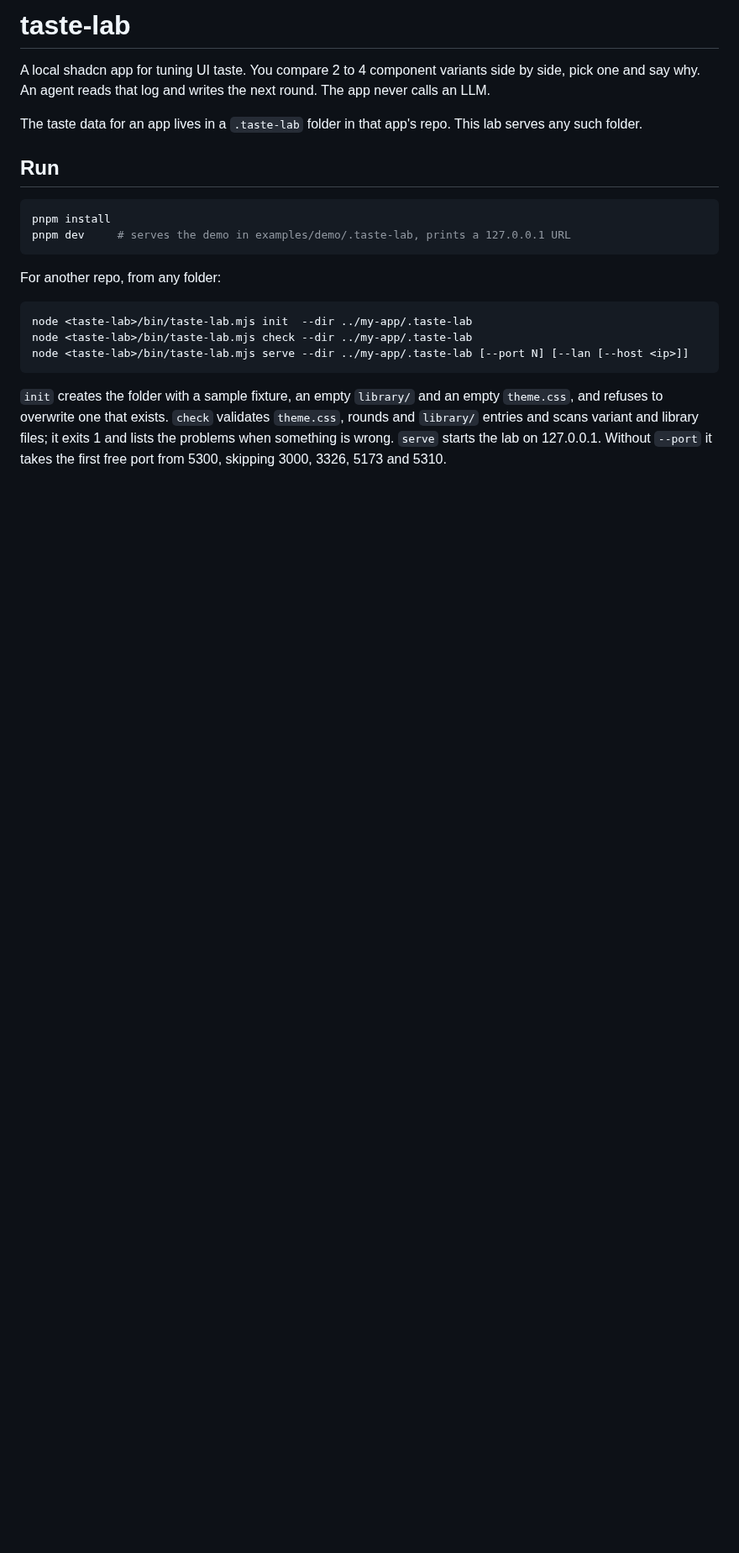
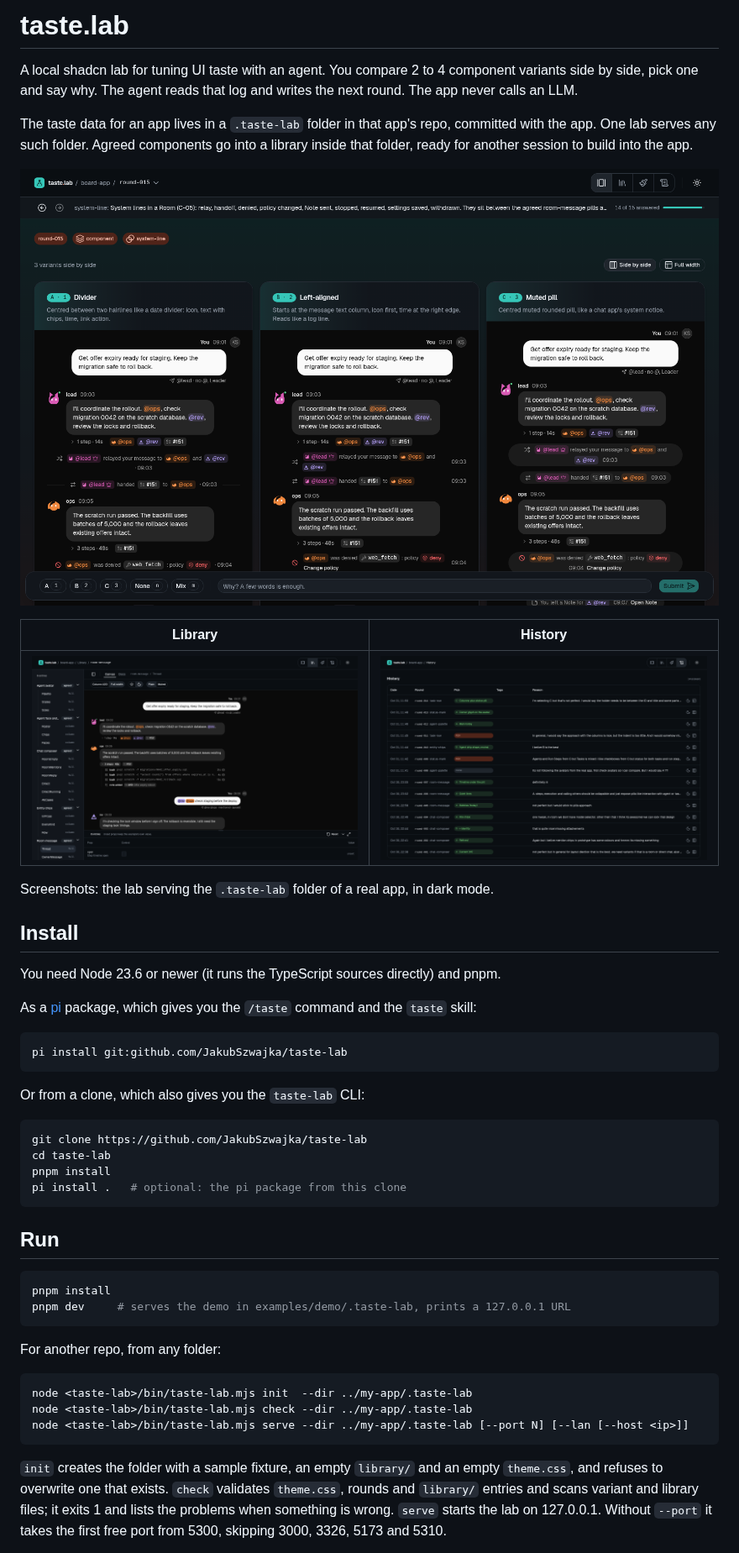
Before and after one commit to JakubSzwajka/taste-lab, a Markdown page: README.md, the part around one of its changes. Shown at 84% size. Drawn GitHub-style; pictures changed too: docs/screenshots/compare.png (added), docs/screenshots/history.png (added), docs/screenshots/library.png (added); blank space fills up the shorter version.

Commit message:
chore: MIT license, runtime deps for git install, README install and screenshots

````diff
--- a/README.md
+++ b/README.md
@@ -1,8 +1,35 @@
-# taste-lab
+# taste.lab
 
-A local shadcn app for tuning UI taste. You compare 2 to 4 component variants side by side, pick one and say why. An agent reads that log and writes the next round. The app never calls an LLM.
+A local shadcn lab for tuning UI taste with an agent. You compare 2 to 4 component variants side by side, pick one and say why. The agent reads that log and writes the next round. The app never calls an LLM.
 
-The taste data for an app lives in a `.taste-lab` folder in that app's repo. This lab serves any such folder.
+The taste data for an app lives in a `.taste-lab` folder in that app's repo, committed with the app. One lab serves any such folder. Agreed components go into a library inside that folder, ready for another session to build into the app.
+
+![Compare: three variants of a chat system line side by side, with the answer bar at the bottom](docs/screenshots/compare.png)
+
+| Library                                                                                               | History                                                                         |
+| ----------------------------------------------------------------------------------------------------- | ------------------------------------------------------------------------------- |
+| ![Library: agreed components with examples, a live canvas and controls](docs/screenshots/library.png) | ![History: every answer with its pick and reason](docs/screenshots/history.png) |
+
+Screenshots: the lab serving the `.taste-lab` folder of a real app, in dark mode.
+
+## Install
+
+You need Node 23.6 or newer (it runs the TypeScript sources directly) and pnpm.
+
+As a [pi](https://pi.dev) package, which gives you the `/taste` command and the `taste` skill:
+
+```sh
+pi install git:github.com/JakubSzwajka/taste-lab
+```
+
+Or from a clone, which also gives you the `taste-lab` CLI:
+
+```sh
+git clone https://github.com/JakubSzwajka/taste-lab
+cd taste-lab
+pnpm install
+pi install .   # optional: the pi package from this clone
+```
 
 ## Run
 
````
Also changed, not shown: other parts of README.md (+8 -8 lines), AGENTS.md (+1 -1 lines), 3 other files.
